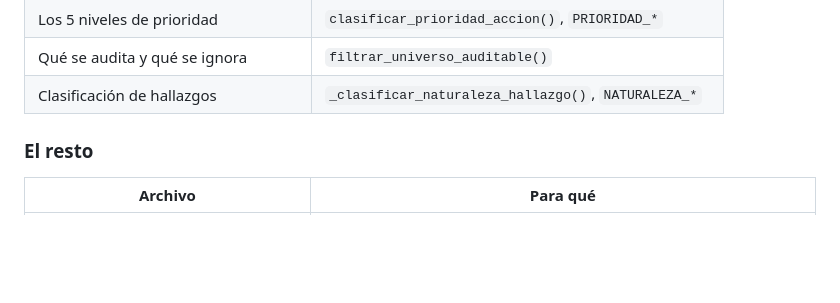
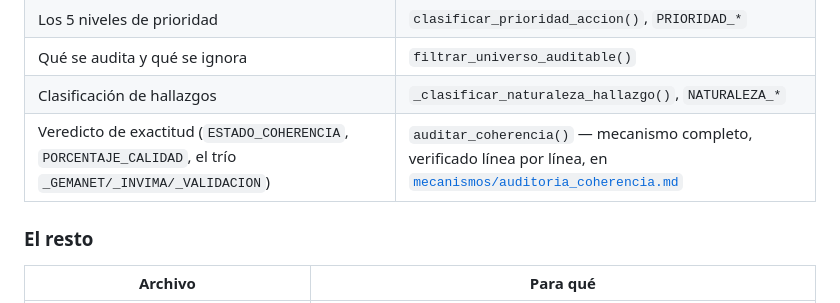
Before and after one commit to Sergiocampos95/Calidades-CUMS-INVIMA-VS-GEMANET, a Markdown page: design/mapa_del_proyecto.md, the part around the change. Rendered like a GitHub page; blank space fills up the shorter version.

```diff
--- a/design/mapa_del_proyecto.md
+++ b/design/mapa_del_proyecto.md
@@ -61,6 +61,7 @@ Sin dependencias de web ni de UI. Es la parte que se puede probar sola.
 | Los 5 niveles de prioridad | `clasificar_prioridad_accion()`, `PRIORIDAD_*` |
 | Qué se audita y qué se ignora | `filtrar_universo_auditable()` |
 | Clasificación de hallazgos | `_clasificar_naturaleza_hallazgo()`, `NATURALEZA_*` |
+| Veredicto de exactitud (`ESTADO_COHERENCIA`, `PORCENTAJE_CALIDAD`, el trío `_GEMANET/_INVIMA/_VALIDACION`) | `auditar_coherencia()` — mecanismo completo, verificado línea por línea, en [`mecanismos/auditoria_coherencia.md`](mecanismos/auditoria_coherencia.md) |
 
 ### El resto
 
```
Also changed, not shown: CLAUDE.md (+19 -9 lines), design/mecanismos/auditoria_coherencia.md (added, +259 -0 lines).
